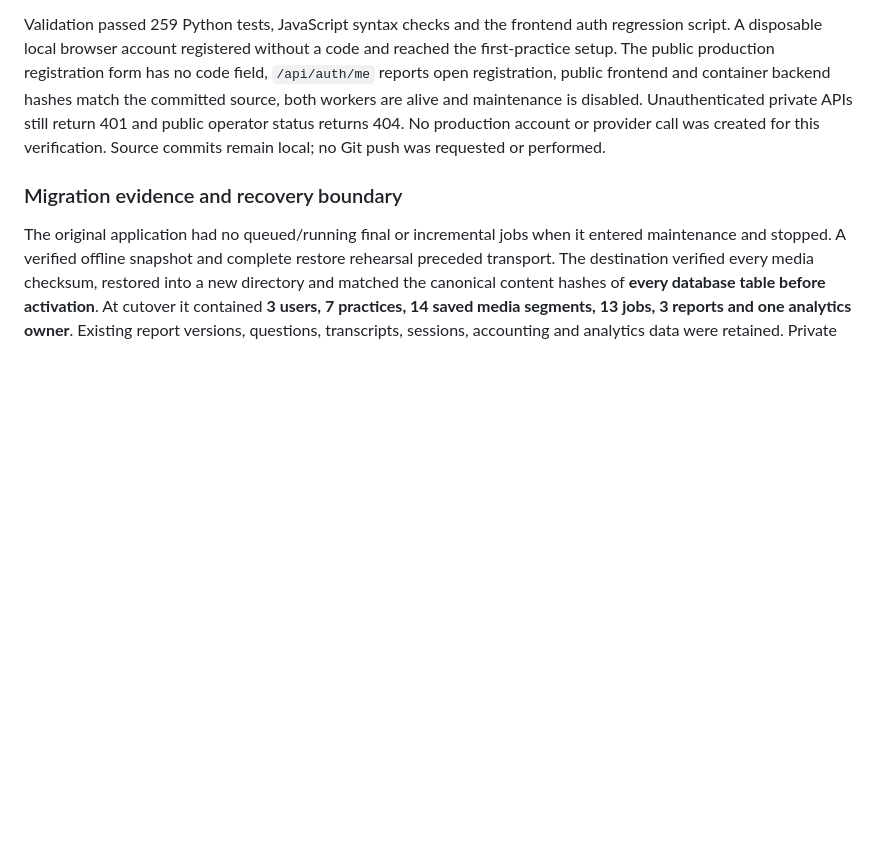
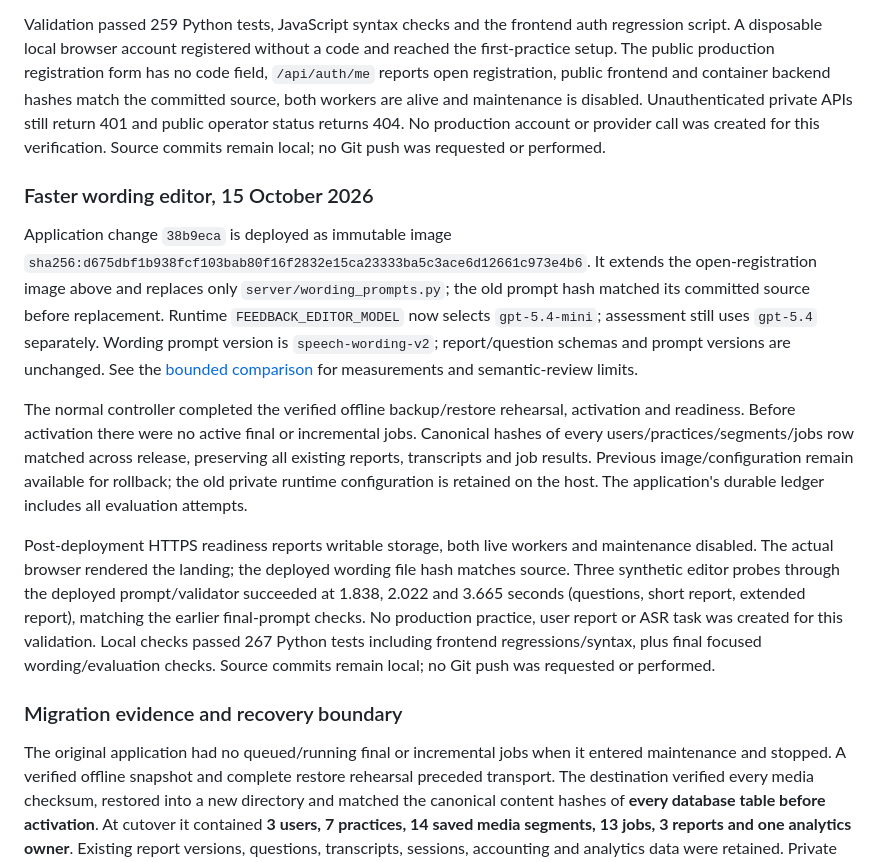
Before and after one commit to timkuzma/no-fear-public-speaking, a Markdown page: docs/production-deployment.md, the part around the change. GitHub-like rendering; blank space fills up the shorter version.

Commit message:
Document deployed wording editor and measured comparison

```diff
--- a/docs/production-deployment.md
+++ b/docs/production-deployment.md
@@ -16,6 +16,14 @@ At the user's request, registration no longer requires an invitation in any envi
 Application revision `962bfb6` is deployed as immutable image `sha256:b0d730b8ea4bb0463fc0311e0aea4eddf4314bcfe554f6fb9cd2f21b065217d5`. The image extends the previously active image and replaces only `server/app.py`, `public/app.js` and `public/index.html`; their previous hashes matched the local parent revision before release. The normal controller completed a verified pre-release backup/restore rehearsal, activation and readiness. The previous image remains available for rollback.
 
 Validation passed 259 Python tests, JavaScript syntax checks and the frontend auth regression script. A disposable local browser account registered without a code and reached the first-practice setup. The public production registration form has no code field, `/api/auth/me` reports open registration, public frontend and container backend hashes match the committed source, both workers are alive and maintenance is disabled. Unauthenticated private APIs still return 401 and public operator status returns 404. No production account or provider call was created for this verification. Source commits remain local; no Git push was requested or performed.
+
+### Faster wording editor, 15 October 2026
+
+Application change `38b9eca` is deployed as immutable image `sha256:d675dbf1b938fcf103bab80f16f2832e15ca23333ba5c3ace6d12661c973e4b6`. It extends the open-registration image above and replaces only `server/wording_prompts.py`; the old prompt hash matched its committed source before replacement. Runtime `FEEDBACK_EDITOR_MODEL` now selects `gpt-5.4-mini`; assessment still uses `gpt-5.4` separately. Wording prompt version is `speech-wording-v2`; report/question schemas and prompt versions are unchanged. See the [bounded comparison](wording-editor-comparison.md) for measurements and semantic-review limits.
+
+The normal controller completed the verified offline backup/restore rehearsal, activation and readiness. Before activation there were no active final or incremental jobs. Canonical hashes of every users/practices/segments/jobs row matched across release, preserving all existing reports, transcripts and job results. Previous image/configuration remain available for rollback; the old private runtime configuration is retained on the host. The application's durable ledger includes all evaluation attempts.
+
+Post-deployment HTTPS readiness reports writable storage, both live workers and maintenance disabled. The actual browser rendered the landing; the deployed wording file hash matches source. Three synthetic editor probes through the deployed prompt/validator succeeded at 1.838, 2.022 and 3.665 seconds (questions, short report, extended report), matching the earlier final-prompt checks. No production practice, user report or ASR task was created for this validation. Local checks passed 267 Python tests including frontend regressions/syntax, plus final focused wording/evaluation checks. Source commits remain local; no Git push was requested or performed.
 
 ### Migration evidence and recovery boundary
 
```
Also changed, not shown: docs/wording-editor-comparison.md (+4 -0 lines).
